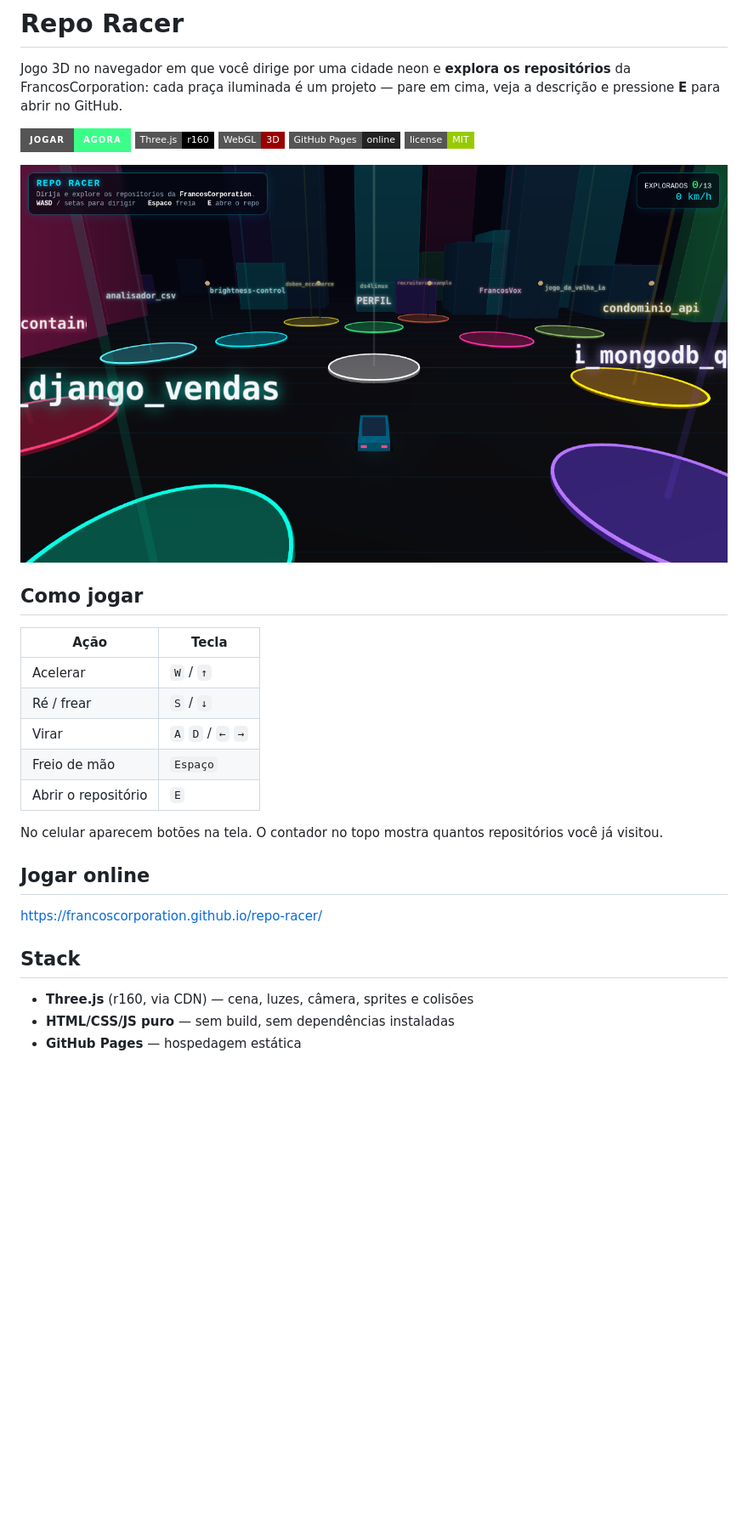
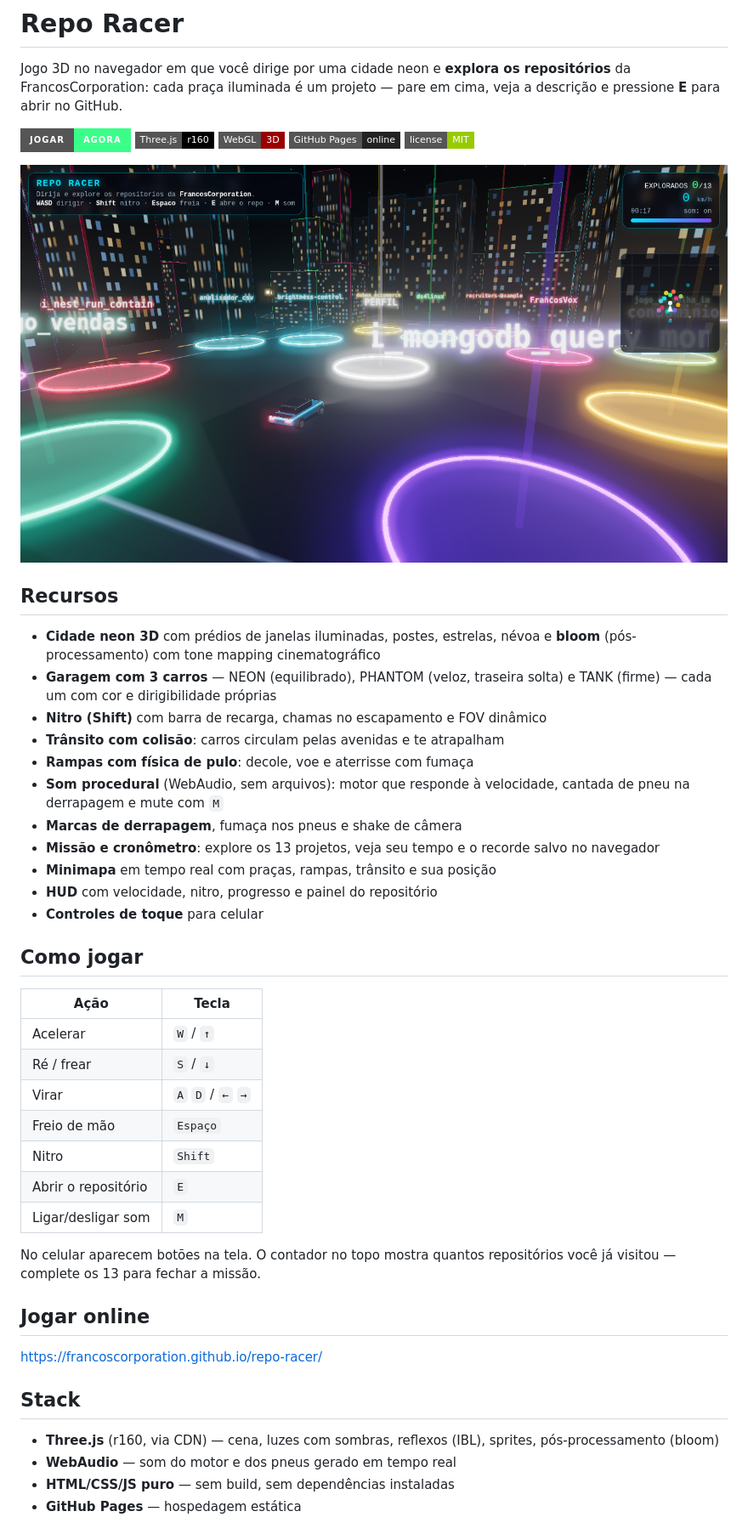
Before and after one commit to FrancosCorporation/repo-racer, a Markdown page: README.md, the part around the change printed below. Shown: that part at 85% size. GitHub-like rendering; pictures changed too: preview.png; badges without logos; blank space fills up the shorter version.

Commit message:
feat: eleva o nivel do jogo - bloom, sombras, som procedural, nitro, transito, rampas, garagem, missao e minimapa

```diff
--- a/README.md
+++ b/README.md
@@ -12,6 +12,24 @@ em cima, veja a descrição e pressione **E** para abrir no GitHub.
 
 ![Preview](preview.png)
 
+## Recursos
+
+- **Cidade neon 3D** com prédios de janelas iluminadas, postes, estrelas,
+  névoa e **bloom** (pós-processamento) com tone mapping cinematográfico
+- **Garagem com 3 carros** — NEON (equilibrado), PHANTOM (veloz, traseira
+  solta) e TANK (firme) — cada um com cor e dirigibilidade próprias
+- **Nitro (Shift)** com barra de recarga, chamas no escapamento e FOV dinâmico
+- **Trânsito com colisão**: carros circulam pelas avenidas e te atrapalham
+- **Rampas com física de pulo**: decole, voe e aterrisse com fumaça
+- **Som procedural** (WebAudio, sem arquivos): motor que responde à
+  velocidade, cantada de pneu na derrapagem e mute com `M`
+- **Marcas de derrapagem**, fumaça nos pneus e shake de câmera
+- **Missão e cronômetro**: explore os 13 projetos, veja seu tempo e o recorde
+  salvo no navegador
+- **Minimapa** em tempo real com praças, rampas, trânsito e sua posição
+- **HUD** com velocidade, nitro, progresso e painel do repositório
+- **Controles de toque** para celular
+
 ## Como jogar
 
 | Ação | Tecla |
@@ -20,10 +38,12 @@ em cima, veja a descrição e pressione **E** para abrir no GitHub.
 | Ré / frear | `S` / `↓` |
 | Virar | `A` `D` / `←` `→` |
 | Freio de mão | `Espaço` |
+| Nitro | `Shift` |
 | Abrir o repositório | `E` |
+| Ligar/desligar som | `M` |
 
 No celular aparecem botões na tela. O contador no topo mostra quantos
-repositórios você já visitou.
+repositórios você já visitou — complete os 13 para fechar a missão.
 
 ## Jogar online
 
@@ -31,7 +51,9 @@ https://francoscorporation.github.io/repo-racer/
 
 ## Stack
 
-- **Three.js** (r160, via CDN) — cena, luzes, câmera, sprites e colisões
+- **Three.js** (r160, via CDN) — cena, luzes com sombras, reflexos (IBL),
+  sprites, pós-processamento (bloom)
+- **WebAudio** — som do motor e dos pneus gerado em tempo real
 - **HTML/CSS/JS puro** — sem build, sem dependências instaladas
 - **GitHub Pages** — hospedagem estática
 
```
Also changed, not shown: other parts of README.md (+1 -1 lines), 1 other file.
